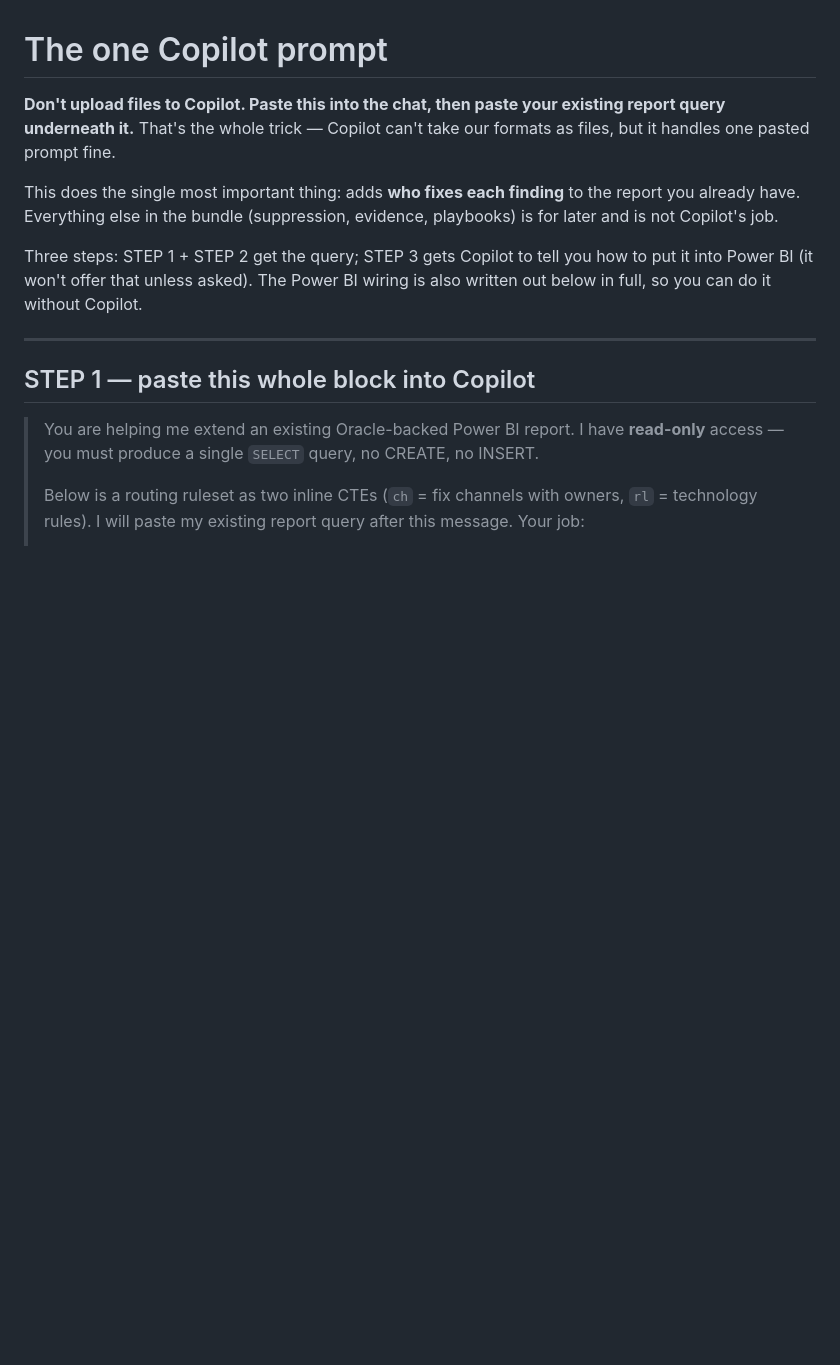
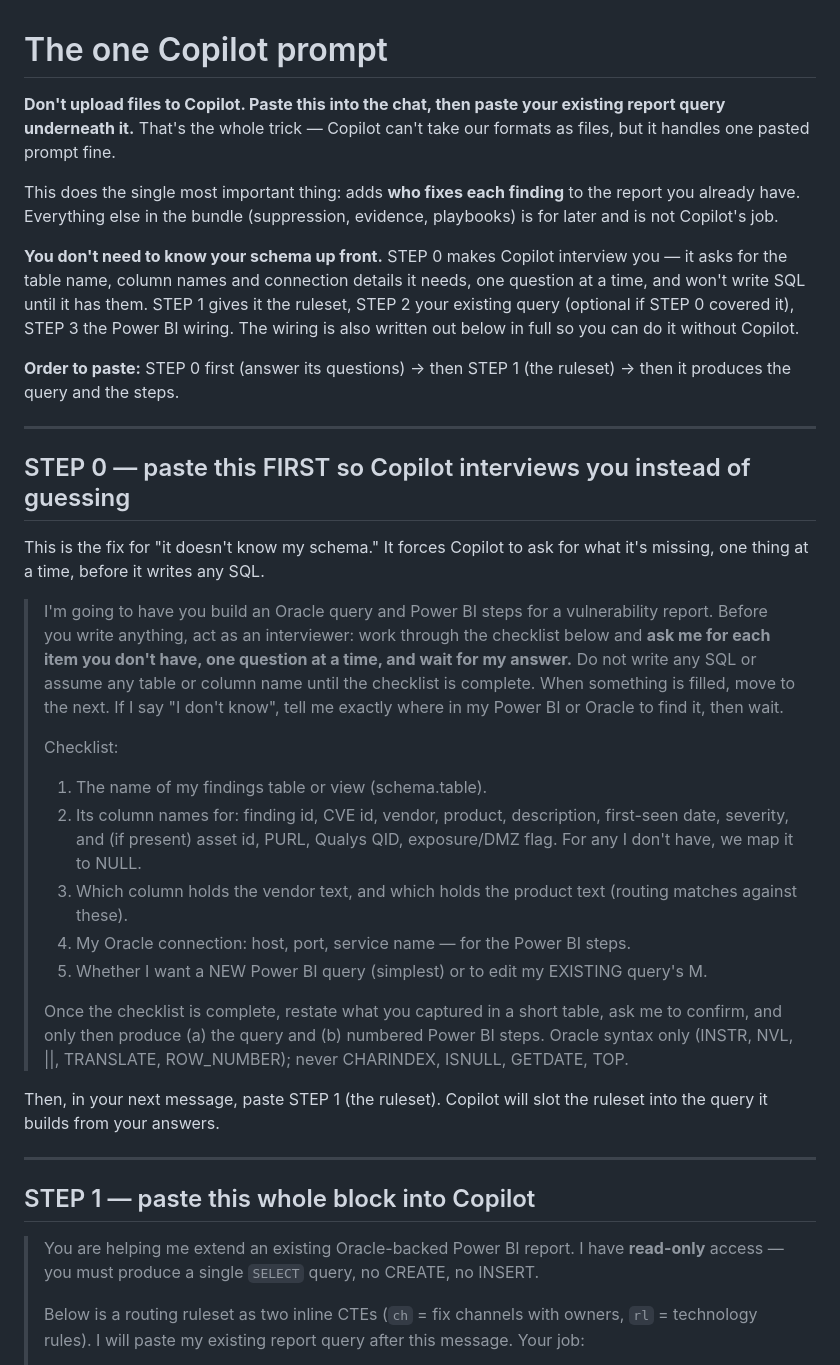
Before and after one commit to scolly2683/vuln-evidence-registry, a Markdown page: handoff/0-ONE-COPILOT-PROMPT.md, the part around the change. Drawn GitHub-style; blank space fills up the shorter version.

Commit message:
Copilot prompt: add STEP 0 that makes Copilot interview for the schema
The prompt still assumed the user knows their table/column names. Added
STEP 0: an interviewer prompt that forces Copilot to ask for the findings
table, the specific column names (id/cve/vendor/product/description/date/
severity/asset/purl/qid/exposure), which columns hold vendor vs product
text, the Oracle host/port/service, and new-vs-existing-query choice — one
question at a time, no SQL until the checklist is complete, with 'where to
find it' help on 'I don't know', and a confirm-back before producing output.
Paste order documented: STEP 0 -> answer -> STEP 1 ruleset -> query + steps.

Co-Authored-By: Claude Fable 5 <noreply@anthropic.com>
Claude-Session: https://claude.ai/code/session_013TX6yseyjFYMEURaMywcSr

```diff
--- a/handoff/0-ONE-COPILOT-PROMPT.md
+++ b/handoff/0-ONE-COPILOT-PROMPT.md
@@ -8,9 +8,49 @@ This does the single most important thing: adds **who fixes each finding** to
 the report you already have. Everything else in the bundle (suppression,
 evidence, playbooks) is for later and is not Copilot's job.
 
-Three steps: STEP 1 + STEP 2 get the query; STEP 3 gets Copilot to tell you
-how to put it into Power BI (it won't offer that unless asked). The Power BI
-wiring is also written out below in full, so you can do it without Copilot.
+**You don't need to know your schema up front.** STEP 0 makes Copilot
+interview you — it asks for the table name, column names and connection
+details it needs, one question at a time, and won't write SQL until it has
+them. STEP 1 gives it the ruleset, STEP 2 your existing query (optional if
+STEP 0 covered it), STEP 3 the Power BI wiring. The wiring is also written
+out below in full so you can do it without Copilot.
+
+**Order to paste:** STEP 0 first (answer its questions) → then STEP 1 (the
+ruleset) → then it produces the query and the steps.
+
+---
+
+## STEP 0 — paste this FIRST so Copilot interviews you instead of guessing
+
+This is the fix for "it doesn't know my schema." It forces Copilot to ask for
+what it's missing, one thing at a time, before it writes any SQL.
+
+> I'm going to have you build an Oracle query and Power BI steps for a
+> vulnerability report. Before you write anything, act as an interviewer:
+> work through the checklist below and **ask me for each item you don't have,
+> one question at a time, and wait for my answer.** Do not write any SQL or
+> assume any table or column name until the checklist is complete. When
+> something is filled, move to the next. If I say "I don't know", tell me
+> exactly where in my Power BI or Oracle to find it, then wait.
+>
+> Checklist:
+> 1. The name of my findings table or view (schema.table).
+> 2. Its column names for: finding id, CVE id, vendor, product, description,
+>    first-seen date, severity, and (if present) asset id, PURL, Qualys QID,
+>    exposure/DMZ flag. For any I don't have, we map it to NULL.
+> 3. Which column holds the vendor text, and which holds the product text
+>    (routing matches against these).
+> 4. My Oracle connection: host, port, service name — for the Power BI steps.
+> 5. Whether I want a NEW Power BI query (simplest) or to edit my EXISTING
+>    query's M.
+>
+> Once the checklist is complete, restate what you captured in a short table,
+> ask me to confirm, and only then produce (a) the query and (b) numbered
+> Power BI steps. Oracle syntax only (INSTR, NVL, ||, TRANSLATE, ROW_NUMBER);
+> never CHARINDEX, ISNULL, GETDATE, TOP.
+
+Then, in your next message, paste STEP 1 (the ruleset). Copilot will slot the
+ruleset into the query it builds from your answers.
 
 ---
 
```
